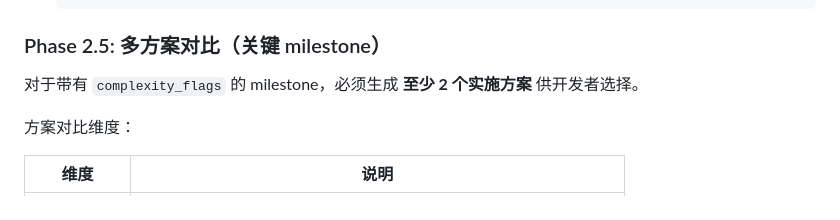
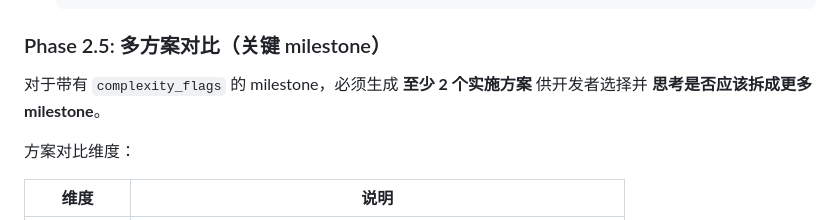
Before and after one commit to V1ctor2182/stockbee-big, a Markdown page: claude-skills/plan-milestones/SKILL.md, the part around the change. Rendered like a GitHub page.

Commit message:
plan-milestones: suggest splitting milestones for complexity_flags
When a milestone carries complexity_flags, the Phase 2.5 dual-plan step
now explicitly prompts to reconsider whether the milestone should be
split further, not only to compare implementation approaches.

Co-Authored-By: Claude Opus 4.6 (1M context) <noreply@anthropic.com>

```diff
--- a/claude-skills/plan-milestones/SKILL.md
+++ b/claude-skills/plan-milestones/SKILL.md
@@ -131,7 +131,8 @@ Feature Room 的 milestones 最初由 room-init 从 PRD 机械生成，粒度不
 
 ### Phase 2.5: 多方案对比（关键 milestone）
 
-对于带有 `complexity_flags` 的 milestone，必须生成 **至少 2 个实施方案** 供开发者选择。
+对于带有 `complexity_flags` 的 milestone，必须生成 **至少 2 个实施方案** 供开发者选择并 **思考是否应该拆成更多milestone**。
+
 
 方案对比维度：
 
```
